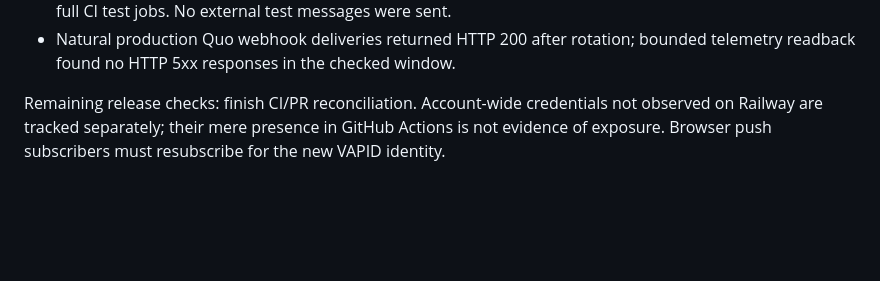
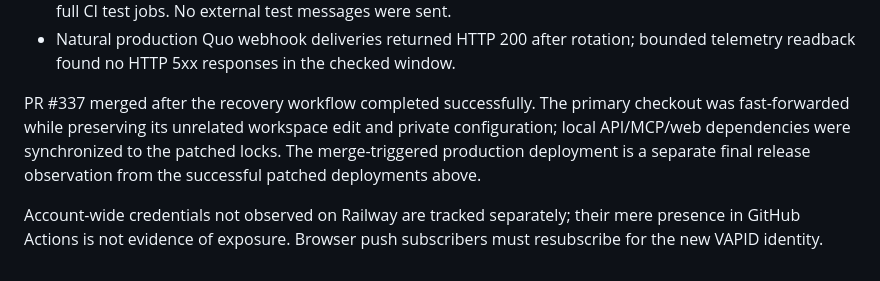
Before and after one commit to EmilioEsposito/portfolio, a Markdown page: docs/INCIDENT_RECOVERY.md, the part around the change. Drawn GitHub-style; blank space fills up the shorter version.

Commit message:
Record merged recovery and primary checkout reconciliation

```diff
--- a/docs/INCIDENT_RECOVERY.md
+++ b/docs/INCIDENT_RECOVERY.md
@@ -193,6 +193,12 @@ manifest accepts required companion fields but never grants them secret status.
 - Natural production Quo webhook deliveries returned HTTP 200 after rotation;
   bounded telemetry readback found no HTTP 5xx responses in the checked window.
 
-Remaining release checks: finish CI/PR reconciliation. Account-wide credentials not observed on
+PR #337 merged after the recovery workflow completed successfully. The primary
+checkout was fast-forwarded while preserving its unrelated workspace edit and
+private configuration; local API/MCP/web dependencies were synchronized to the
+patched locks. The merge-triggered production deployment is a separate final
+release observation from the successful patched deployments above.
+
+Account-wide credentials not observed on
 Railway are tracked separately; their mere presence in GitHub Actions is not evidence
 of exposure. Browser push subscribers must resubscribe for the new VAPID identity.
```
